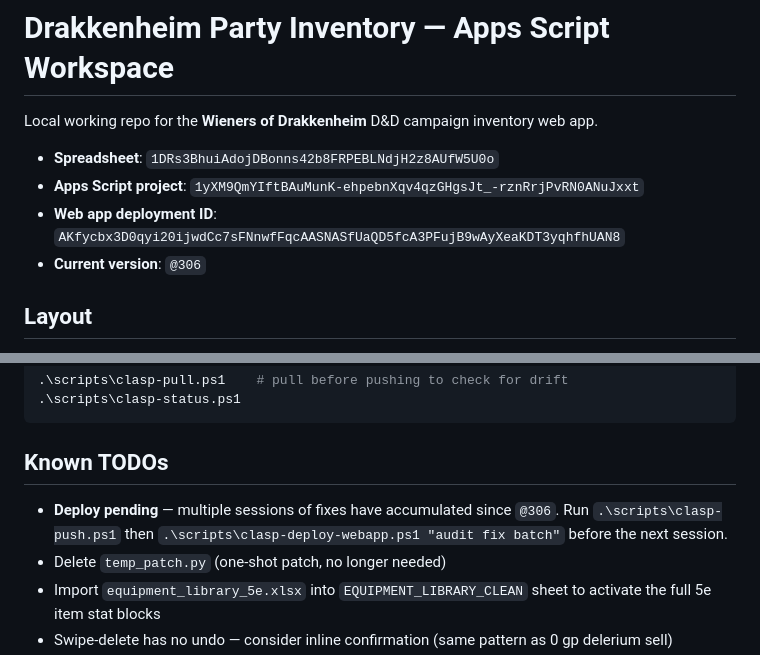
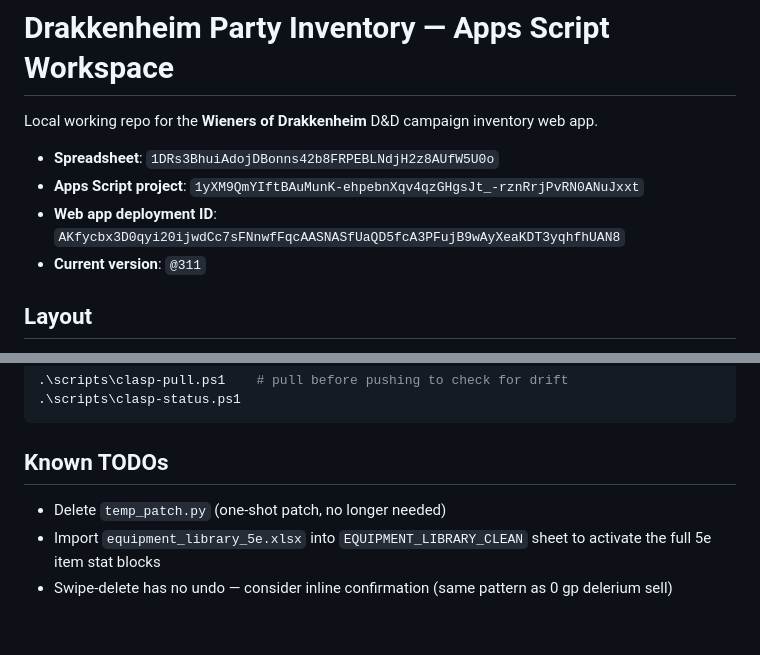
Before and after one commit to javajawa16/drakkenheim-inventory, a Markdown page: README.md, 2 parts joined by grey strips. GitHub-like rendering; blank space fills up the shorter version.

Commit message:
Deploy @311 — all open bugs from CCR audit runs 22-37 closed
Deployed audit fix batches covering runs 22-37. All BUG findings now fixed.
Updated current version to @311.

Co-Authored-By: Claude Sonnet 4.6 <noreply@anthropic.com>

```diff
--- a/README.md
+++ b/README.md
@@ -5,7 +5,7 @@ Local working repo for the **Wieners of Drakkenheim** D&D campaign inventory web
 - **Spreadsheet**: `1DRs3BhuiAdojDBonns42b8FRPEBLNdjH2z8AUfW5U0o`
 - **Apps Script project**: `1yXM9QmYIftBAuMunK-ehpebnXqv4qzGHgsJt_-rznRrjPvRN0ANuJxxt`
 - **Web app deployment ID**: `AKfycbx3D0qyi20ijwdCc7sFNnwfFqcAASNASfUaQD5fcA3PFujB9wAyXeaKDT3yqhfhUAN8`
-- **Current version**: `@306`
+- **Current version**: `@311`
 
 ## Layout
 
@@ -181,7 +181,6 @@ npm install          # one-time: installs clasp + xlsx
 
 ## Known TODOs
 
-- **Deploy pending** — multiple sessions of fixes have accumulated since `@306`. Run `.\scripts\clasp-push.ps1` then `.\scripts\clasp-deploy-webapp.ps1 "audit fix batch"` before the next session.
 - Delete `temp_patch.py` (one-shot patch, no longer needed)
 - Import `equipment_library_5e.xlsx` into `EQUIPMENT_LIBRARY_CLEAN` sheet to activate the full 5e item stat blocks
 - Swipe-delete has no undo — consider inline confirmation (same pattern as 0 gp delerium sell)
```
